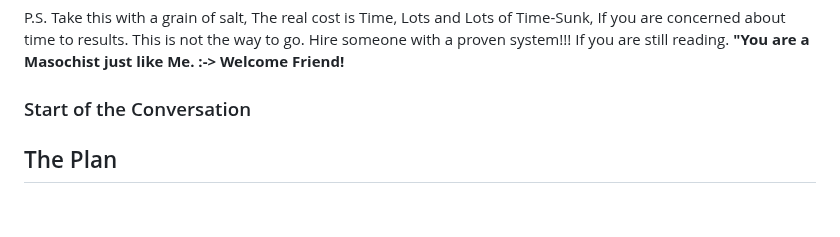
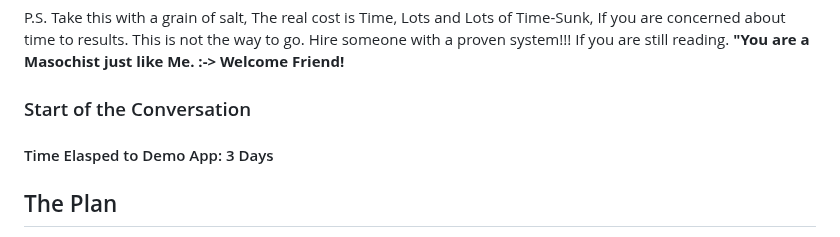
Before and after one commit to eugenetapang/agency-google-brand-report-2025, a Markdown page: gemini-25-pro-plan.md, the part around the change. Rendered like a GitHub page; blank space fills up the shorter version.

```diff
--- a/gemini-25-pro-plan.md
+++ b/gemini-25-pro-plan.md
@@ -17,6 +17,7 @@ Enjoy.
 P.S. Take this with a grain of salt, The real cost is Time, Lots and Lots of Time-Sunk, If you are concerned about time to results.  This is not the way to go.  Hire someone with a proven system!!!  If you are still reading. **"You are a Masochist just like Me. :-> Welcome Friend!**
 
 ### Start of the Conversation
+#### Time Elasped to Demo App:  3 Days
 
 ## The Plan
 This is an ambitious and complex project, and your observations about large LLM prompts leading to "dumber" outputs are spot on. Breaking it down into manageable, sequential phases is exactly the right approach.
```
